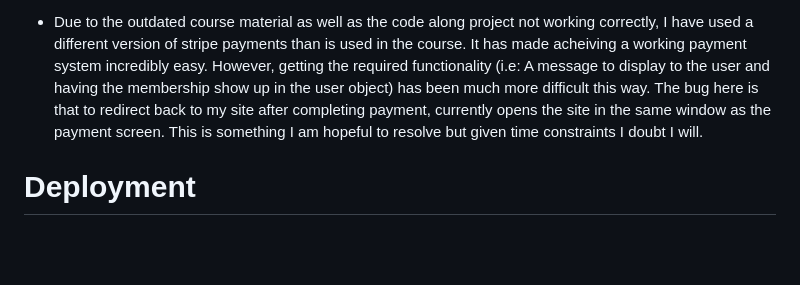
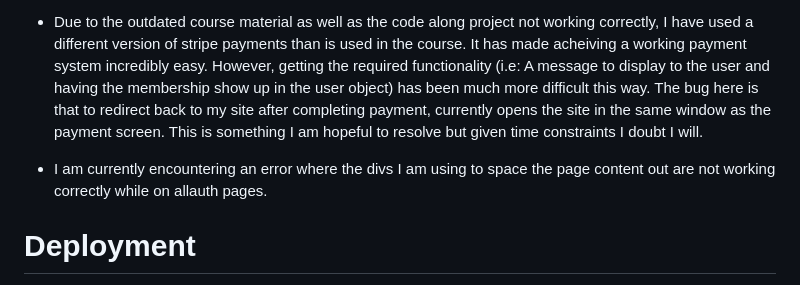
Before and after one commit to T254-bot/spartans-gym-fsf_project, a Markdown page: README.md, the part around the change. Rendered like a GitHub page; blank space fills up the shorter version.

```diff
--- a/README.md
+++ b/README.md
@@ -171,6 +171,8 @@ I began testing the responsiveness of the site firstly by switching through diff
 
 * Due to the outdated course material as well as the code along project not working correctly, I have used a different version of stripe payments than is used in the course. It has made acheiving a working payment system incredibly easy. However, getting the required functionality (i.e: A message to display to the user and having the membership show up in the user object) has been much more difficult this way. The bug here is that to redirect back to my site after completing payment, currently opens the site in the same window as the payment screen. This is something I am hopeful to resolve but given time constraints I doubt I will.
 
+* I am currently encountering an error where the divs I am using to space the page content out are not working correctly while on allauth pages.
+
 # Deployment
 
 * The site was deployed to Heroku. The steps to deploy are as follows:
```
